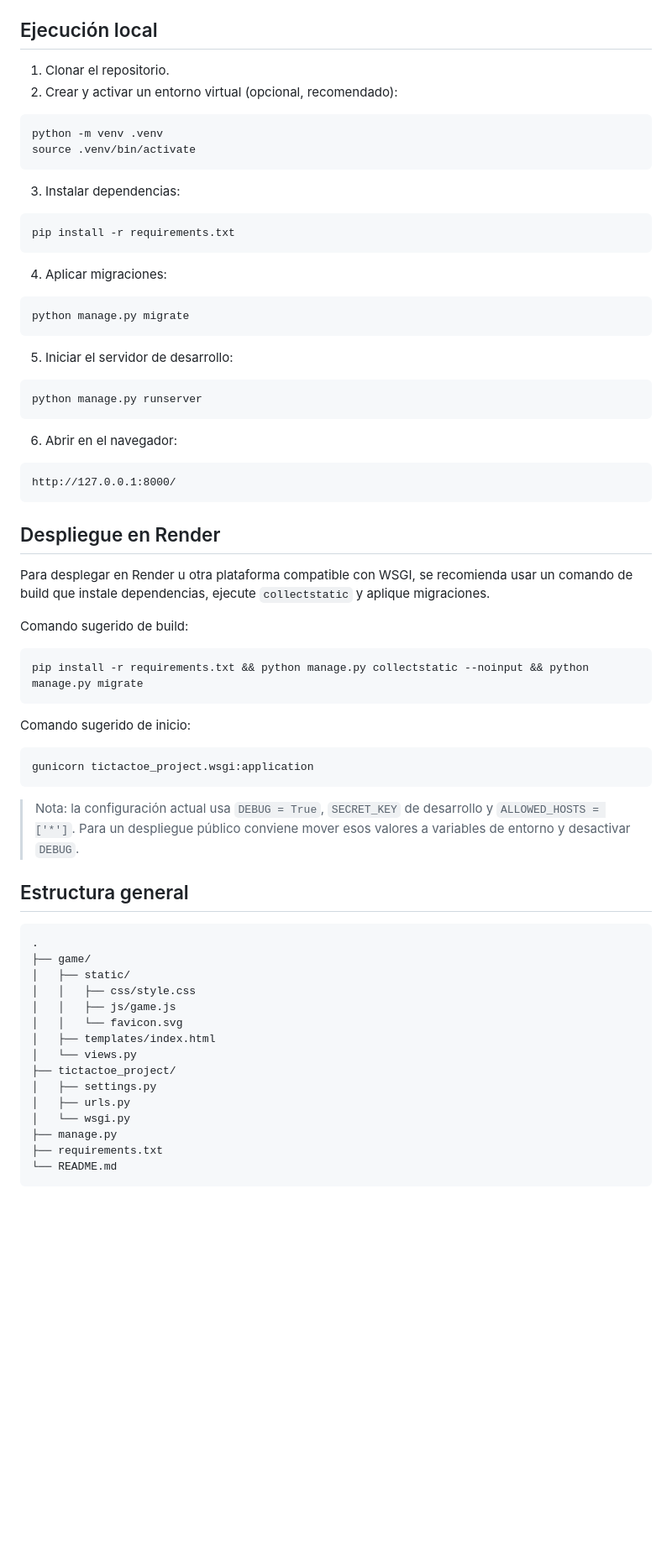
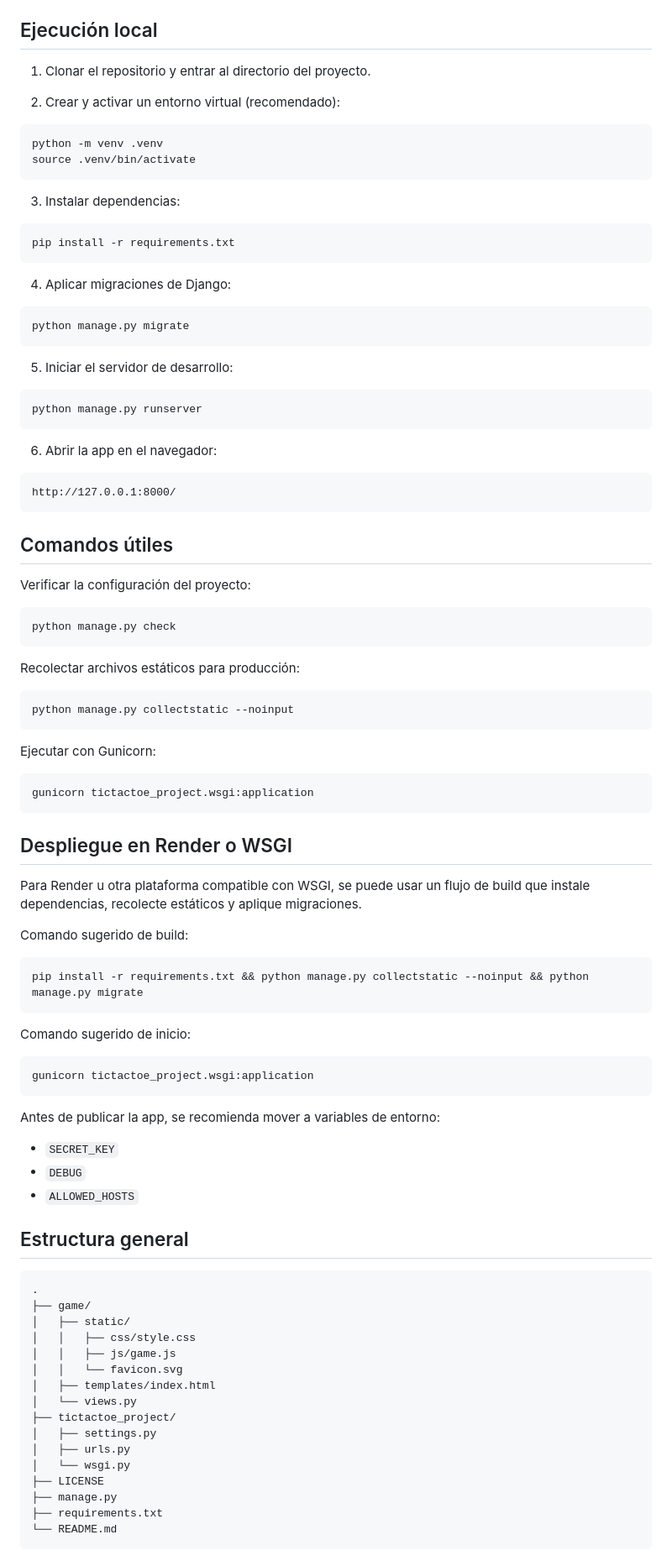
Before and after one commit to lu-developer476/Tick-Tack-Toe, a Markdown page: README.md, the part around one of its changes. Shown at 84% size. Rendered like a GitHub page; blank space fills up the shorter version.

````diff
--- a/README.md
+++ b/README.md
@@ -52,8 +70,9 @@ El proyecto se encuentra en estado **funcional**. Actualmente permite jugar part
 
 ## Ejecución local
 
-1. Clonar el repositorio.
-2. Crear y activar un entorno virtual (opcional, recomendado):
+1. Clonar el repositorio y entrar al directorio del proyecto.
+
+2. Crear y activar un entorno virtual (recomendado):
 
 ```bash
 python -m venv .venv
@@ -66,7 +85,7 @@ source .venv/bin/activate
 pip install -r requirements.txt
 ```
 
-4. Aplicar migraciones:
+4. Aplicar migraciones de Django:
 
 ```bash
 python manage.py migrate
@@ -78,15 +97,35 @@ python manage.py migrate
 python manage.py runserver
 ```
 
-6. Abrir en el navegador:
+6. Abrir la app en el navegador:
 
 ```text
 http://127.0.0.1:8000/
 ```
 
-## Despliegue en Render
+## Comandos útiles
 
-Para desplegar en Render u otra plataforma compatible con WSGI, se recomienda usar un comando de build que instale dependencias, ejecute `collectstatic` y aplique migraciones.
+Verificar la configuración del proyecto:
+
+```bash
+python manage.py check
+```
+
+Recolectar archivos estáticos para producción:
+
+```bash
+python manage.py collectstatic --noinput
+```
+
+Ejecutar con Gunicorn:
+
+```bash
+gunicorn tictactoe_project.wsgi:application
+```
+
+## Despliegue en Render o WSGI
+
+Para Render u otra plataforma compatible con WSGI, se puede usar un flujo de build que instale dependencias, recolecte estáticos y aplique migraciones.
 
 Comando sugerido de build:
 
@@ -100,7 +139,11 @@ Comando sugerido de inicio:
 gunicorn tictactoe_project.wsgi:application
 ```
 
-> Nota: la configuración actual usa `DEBUG = True`, `SECRET_KEY` de desarrollo y `ALLOWED_HOSTS = ['*']`. Para un despliegue público conviene mover esos valores a variables de entorno y desactivar `DEBUG`.
+Antes de publicar la app, se recomienda mover a variables de entorno:
+
+- `SECRET_KEY`
+- `DEBUG`
+- `ALLOWED_HOSTS`
 
 ## Estructura general
 
@@ -117,6 +160,7 @@ gunicorn tictactoe_project.wsgi:application
 │   ├── settings.py
 │   ├── urls.py
 │   └── wsgi.py
+├── LICENSE
 ├── manage.py
 ├── requirements.txt
 └── README.md
````
Also changed, not shown: other parts of README.md (+44 -21 lines).
